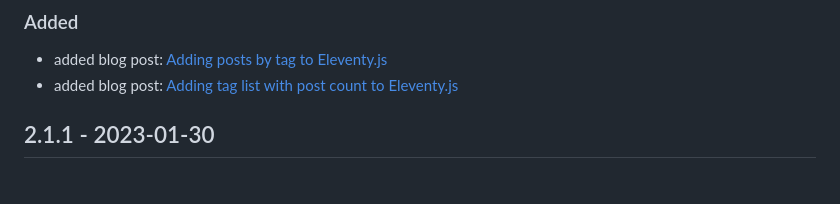
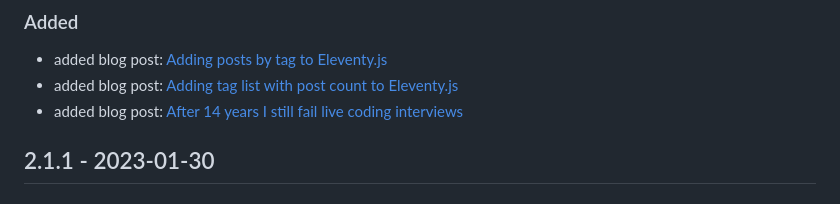
Before and after one commit to simpixelated/simpixelated.com, a Markdown page: CHANGELOG.md, the part around the change. GitHub-like rendering.

Commit message:
updates post date and adds changelog entry

```diff
--- a/CHANGELOG.md
+++ b/CHANGELOG.md
@@ -11,6 +11,7 @@ and this project adheres to [Semantic Versioning](https://semver.org/spec/v2.0.0
 
 - added blog post: [Adding posts by tag to Eleventy.js](src/posts/adding-posts-by-tag-to-eleventy.md)
 - added blog post: [Adding tag list with post count to Eleventy.js](src/posts/adding-tag-list-to-eleventy.md)
+- added blog post: [After 14 years I still fail live coding interviews](src/posts/failed-live-coding-interview.md)
 
 ## 2.1.1 - 2023-01-30
 
```
Also changed, not shown: src/posts/failed-live-coding-interview.md (+1 -1 lines).
